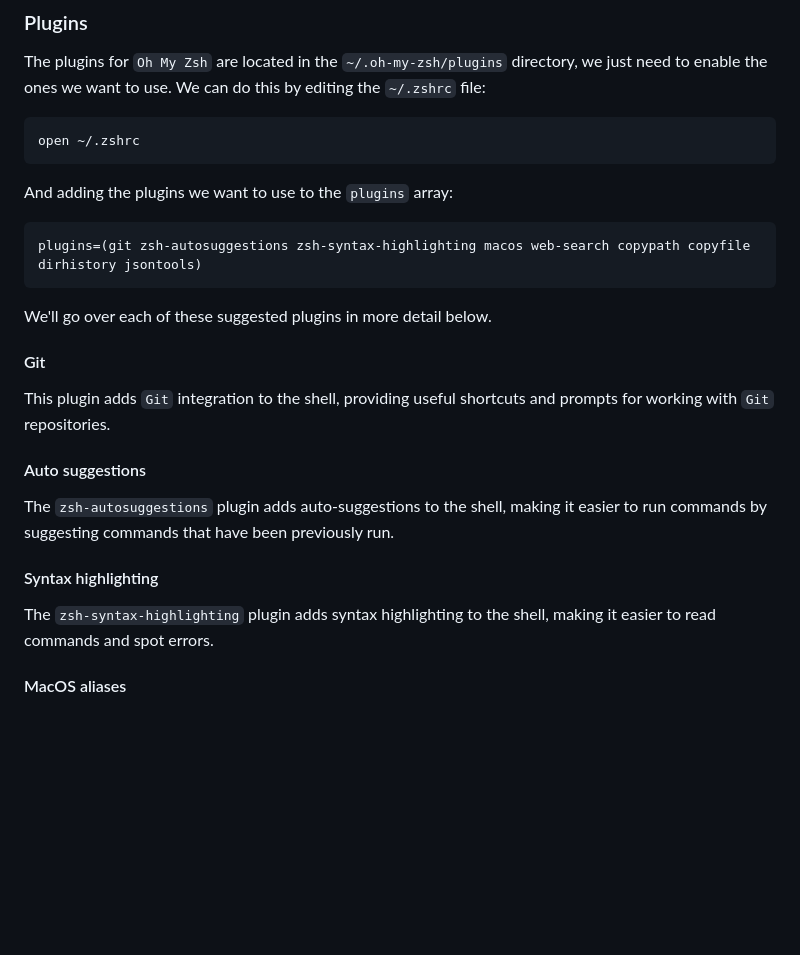
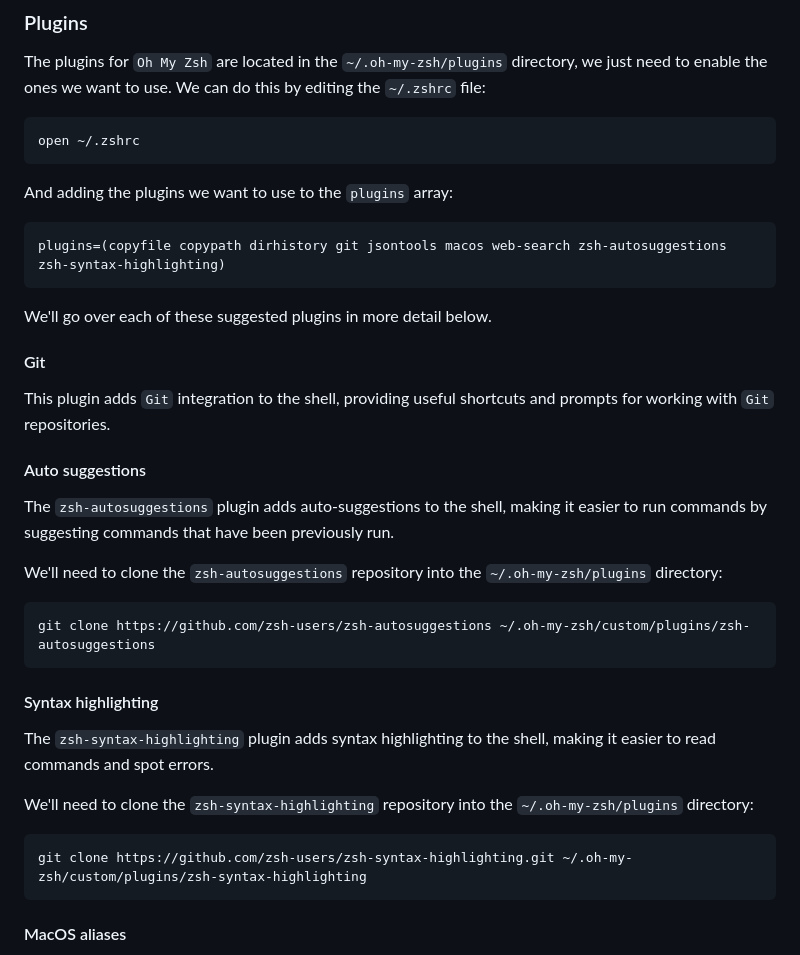
Before and after one commit to RadiantTechLtd/Guides, a Markdown page: 0 Environment Setup/chapters/4 Oh My Zsh.md, the part around the change. Rendered like a GitHub page; blank space fills up the shorter version.

Commit message:
Added notes on getting zsh-autosuggestions and zsh-syntax-highlighting plugins

````diff
--- a/0 Environment Setup/chapters/4 Oh My Zsh.md
+++ b/0 Environment Setup/chapters/4 Oh My Zsh.md
@@ -49,7 +49,7 @@ open ~/.zshrc
 And adding the plugins we want to use to the `plugins` array:
 
 ```bash
-plugins=(git zsh-autosuggestions zsh-syntax-highlighting macos web-search copypath copyfile dirhistory jsontools)
+plugins=(copyfile copypath dirhistory git jsontools macos web-search zsh-autosuggestions zsh-syntax-highlighting)
 ```
 
 We'll go over each of these suggested plugins in more detail below.
@@ -62,9 +62,21 @@ This plugin adds `Git` integration to the shell, providing useful shortcuts and
 
 The `zsh-autosuggestions` plugin adds auto-suggestions to the shell, making it easier to run commands by suggesting commands that have been previously run.
 
+We'll need to clone the `zsh-autosuggestions` repository into the `~/.oh-my-zsh/plugins` directory:
+
+```bash
+git clone https://github.com/zsh-users/zsh-autosuggestions ~/.oh-my-zsh/custom/plugins/zsh-autosuggestions
+```
+
 #### Syntax highlighting
 
 The `zsh-syntax-highlighting` plugin adds syntax highlighting to the shell, making it easier to read commands and spot errors.
+
+We'll need to clone the `zsh-syntax-highlighting` repository into the `~/.oh-my-zsh/plugins` directory:
+
+```bash
+git clone https://github.com/zsh-users/zsh-syntax-highlighting.git ~/.oh-my-zsh/custom/plugins/zsh-syntax-highlighting
+```
 
 #### MacOS aliases
 
````
